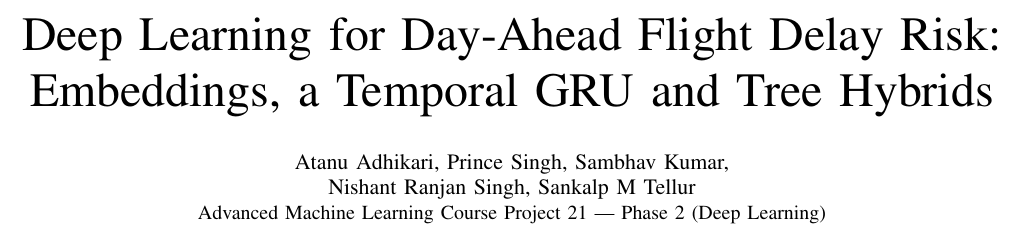
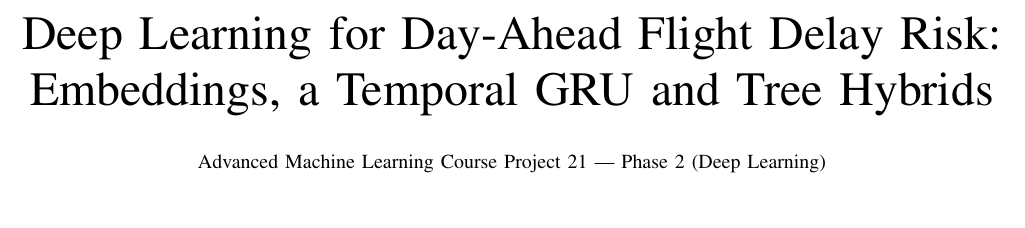
Before and after one commit to MohitSingh250/flight_delay, a LaTeX paper (dl_phase2/report/main.tex): part of page 1 of 7, cut so that both start at the same text, the shorter picture padded with empty space. Compiled offline with pdfLaTeX.

Commit message:
update report

```diff
--- a/dl_phase2/report/main.tex
+++ b/dl_phase2/report/main.tex
@@ -18,8 +18,6 @@
 \title{Deep Learning for Day-Ahead Flight Delay Risk:\\Embeddings, a Temporal GRU and Tree Hybrids}
 
 \author{
-\IEEEauthorblockN{Atanu Adhikari, Prince Singh, Sambhav Kumar,\\
-Nishant Ranjan Singh, Sankalp M Tellur}
 \IEEEauthorblockA{Advanced Machine Learning Course Project 21 --- Phase 2 (Deep Learning)}
 }
 
```
Also changed, not shown: dl_phase2/report/main.pdf.
